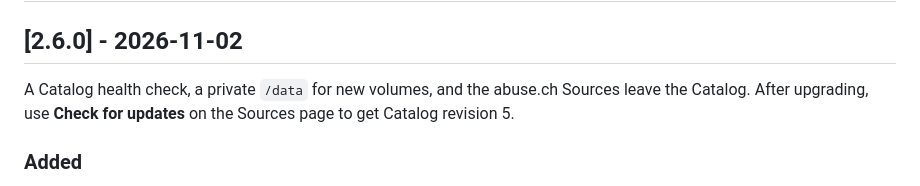
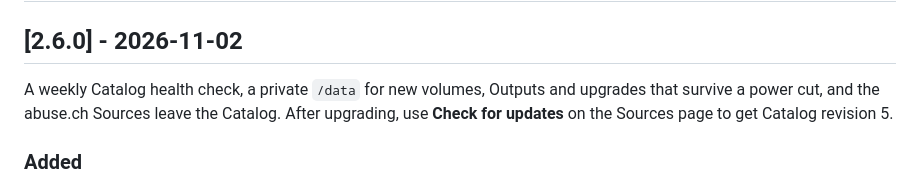
Before and after one commit to spydisec/threatcull, a Markdown page: CHANGELOG.md, the part around the change. Rendered like a GitHub page.

Commit message:
chore(release): cover the merged fixes in the 2.6.0 summary
Co-Authored-By: Claude Opus 5.5 <noreply@anthropic.com>
(cherry picked from commit 56699296693fe7bd0b425771670149f2482d3f4f)

```diff
--- a/CHANGELOG.md
+++ b/CHANGELOG.md
@@ -10,8 +10,9 @@ and published as `ghcr.io/spydisec/threatcull` for linux/amd64 and linux/arm64.
 
 ## [2.6.0] - 2026-11-02
 
-A Catalog health check, a private `/data` for new volumes, and the abuse.ch Sources leave the Catalog.
-After upgrading, use **Check for updates** on the Sources page to get Catalog revision 5.
+A weekly Catalog health check, a private `/data` for new volumes, Outputs and upgrades that survive a
+power cut, and the abuse.ch Sources leave the Catalog. After upgrading, use **Check for updates** on
+the Sources page to get Catalog revision 5.
 
 ### Added
 
```
